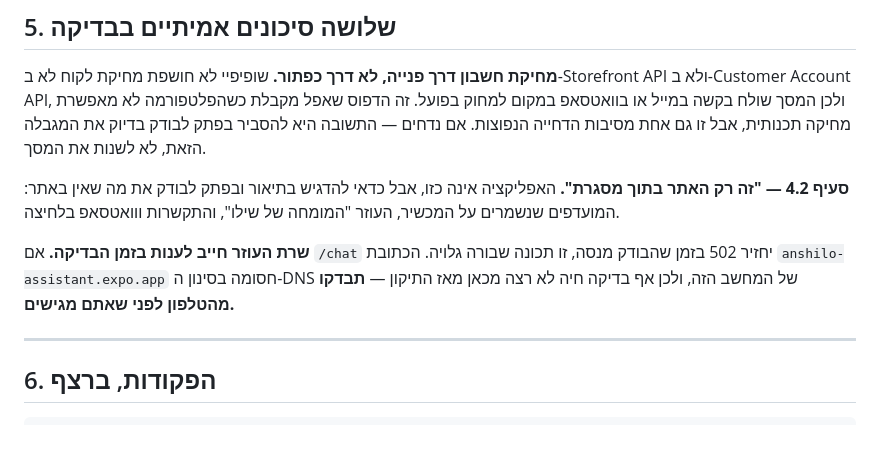
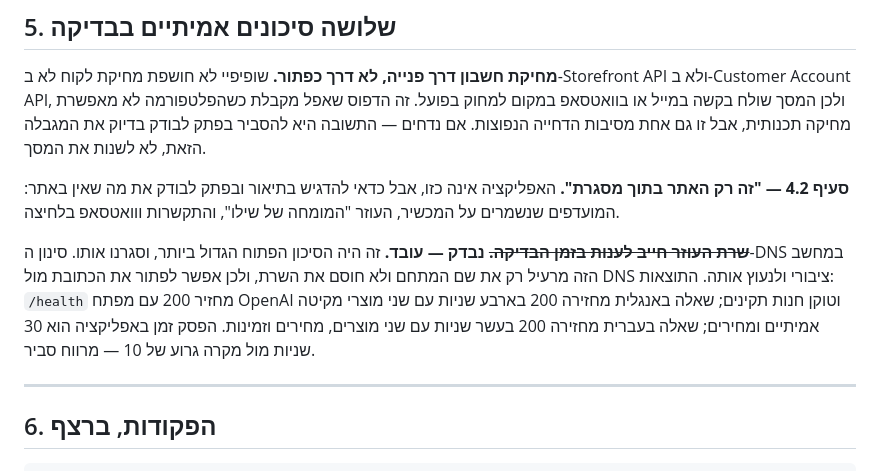
Before and after one commit to 4M-Defense/anshilo.com, a Markdown page: docs/SUBMISSION.md, the part around the change. Drawn GitHub-style; blank space fills up the shorter version.

```diff
--- a/docs/SUBMISSION.md
+++ b/docs/SUBMISSION.md
@@ -187,10 +187,13 @@ APK לבדיקה על מכשיר אנדרואיד:
 להדגיש בתיאור ובפתק לבודק את מה שאין באתר: המועדפים שנשמרים על המכשיר,
 העוזר "המומחה של שילו", והתקשרות ווואטסאפ בלחיצה.
 
-**שרת העוזר חייב לענות בזמן הבדיקה.** אם `/chat` יחזיר 502 בזמן שהבודק
-מנסה, זו תכונה שבורה גלויה. הכתובת `anshilo-assistant.expo.app` חסומה
-בסינון ה-DNS של המחשב הזה, ולכן אף בדיקה חיה לא רצה מכאן מאז התיקון —
-**תבדקו מהטלפון לפני שאתם מגישים.**
+**~~שרת העוזר חייב לענות בזמן הבדיקה.~~ נבדק — עובד.** זה היה הסיכון
+הפתוח הגדול ביותר, וסגרנו אותו. סינון ה-DNS במחשב הזה מרעיל רק את שם
+המתחם ולא חוסם את השרת, ולכן אפשר לפתור את הכתובת מול DNS ציבורי ולנעוץ
+אותה. התוצאות: `/health` מחזיר 200 עם מפתח OpenAI וטוקן חנות תקינים;
+שאלה באנגלית מחזירה 200 בארבע שניות עם שני מוצרי מקיטה אמיתיים ומחירים;
+שאלה בעברית מחזירה 200 בעשר שניות עם שני מוצרים, מחירים וזמינות. הפסק
+זמן באפליקציה הוא 30 שניות מול מקרה גרוע של 10 — מרווח סביר.
 
 ---
 
```
Also changed, not shown: HANDOFF.md (+33 -1 lines).
